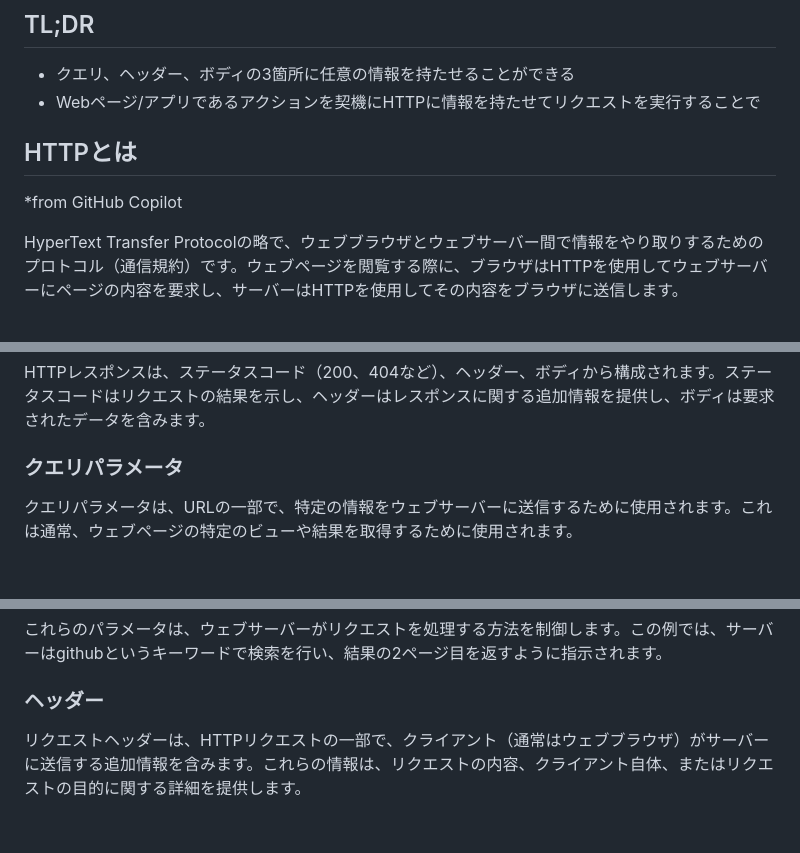
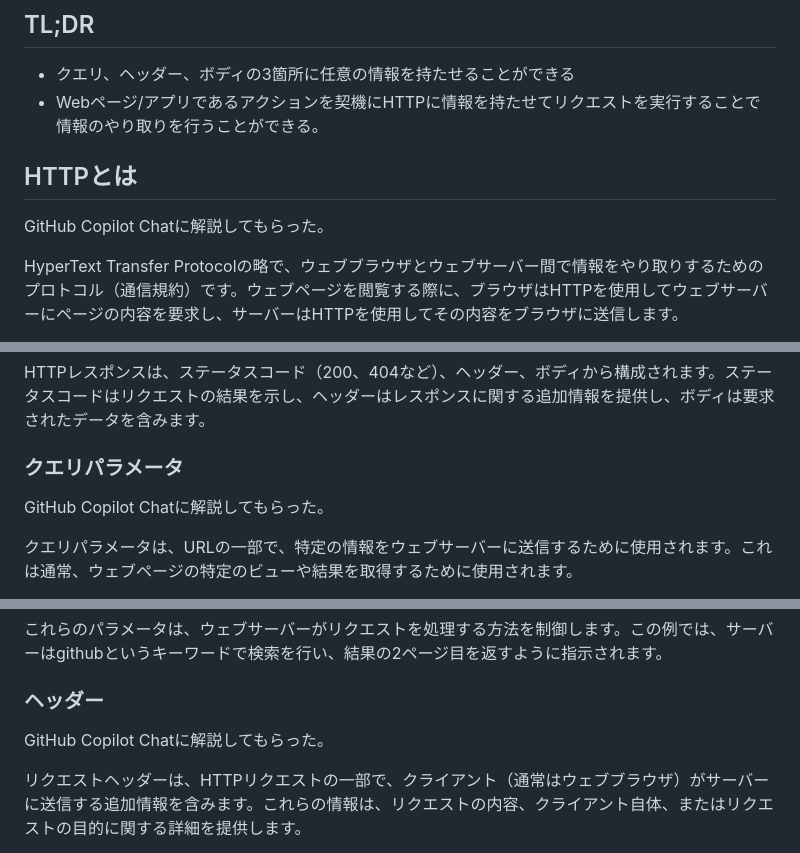
Before and after one commit to tsukasaI/qiita_drafts, a Markdown page: http_params.md, 3 parts joined by grey strips. Drawn GitHub-style; blank space fills up the shorter version.

```diff
--- a/http_params.md
+++ b/http_params.md
@@ -15,11 +15,11 @@ OSI参照モデルなどを期待された方は別の記事を参考にして
 ## TL;DR
 
 - クエリ、ヘッダー、ボディの3箇所に任意の情報を持たせることができる
-- Webページ/アプリであるアクションを契機にHTTPに情報を持たせてリクエストを実行することで
+- Webページ/アプリであるアクションを契機にHTTPに情報を持たせてリクエストを実行することで情報のやり取りを行うことができる。
 
 ## HTTPとは
 
-*from GitHub Copilot
+GitHub Copilot Chatに解説してもらった。
 
 HyperText Transfer Protocolの略で、ウェブブラウザとウェブサーバー間で情報をやり取りするためのプロトコル（通信規約）です。ウェブページを閲覧する際に、ブラウザはHTTPを使用してウェブサーバーにページの内容を要求し、サーバーはHTTPを使用してその内容をブラウザに送信します。
 
@@ -30,6 +30,8 @@ HTTPリクエストは、メソッド（GET、POSTなど）、URL、ヘッダー
 HTTPレスポンスは、ステータスコード（200、404など）、ヘッダー、ボディから構成されます。ステータスコードはリクエストの結果を示し、ヘッダーはレスポンスに関する追加情報を提供し、ボディは要求されたデータを含みます。
 
 ### クエリパラメータ
+
+GitHub Copilot Chatに解説してもらった。
 
 クエリパラメータは、URLの一部で、特定の情報をウェブサーバーに送信するために使用されます。これは通常、ウェブページの特定のビューや結果を取得するために使用されます。
 
@@ -44,6 +46,8 @@ http://example.com/?search=github&page=2
 これらのパラメータは、ウェブサーバーがリクエストを処理する方法を制御します。この例では、サーバーはgithubというキーワードで検索を行い、結果の2ページ目を返すように指示されます。
 
 ### ヘッダー
+
+GitHub Copilot Chatに解説してもらった。
 
 リクエストヘッダーは、HTTPリクエストの一部で、クライアント（通常はウェブブラウザ）がサーバーに送信する追加情報を含みます。これらの情報は、リクエストの内容、クライアント自体、またはリクエストの目的に関する詳細を提供します。
 
```
Also changed, not shown: other parts of http_params.md (+4 -1 lines), rest_client.md (added, +117 -0 lines).
